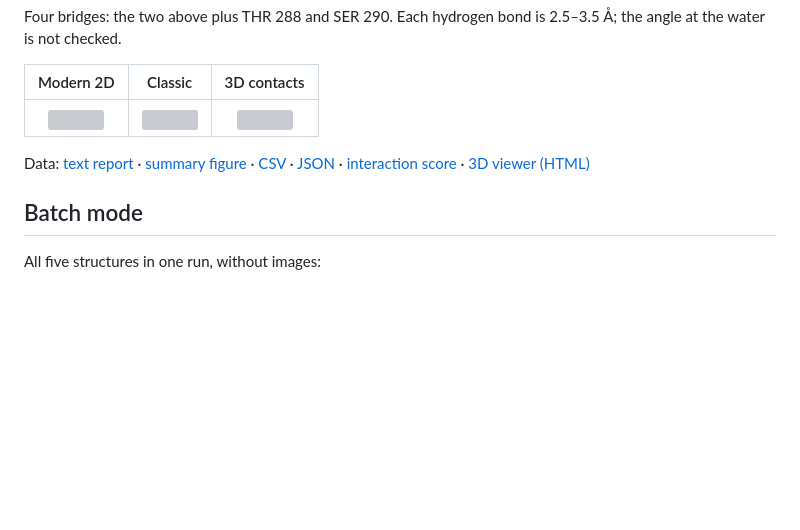
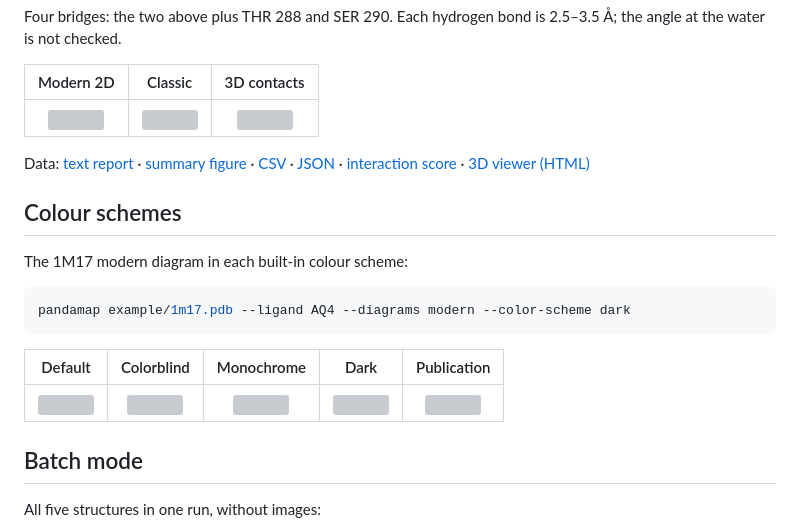
Before and after one commit to pritampanda15/PandaMap, a Markdown page: example/README.md, the part around the change. Rendered like a GitHub page; blank space fills up the shorter version; grey boxes are pictures that could not be loaded.

````diff
--- a/example/README.md
+++ b/example/README.md
@@ -138,6 +138,18 @@ Four bridges: the two above plus THR 288 and SER 290. Each hydrogen bond is 2.5
 
 Data: [text report](water_bridge/distance_only/complex_rism_waters_interactions_report.txt) · [summary figure](water_bridge/distance_only/complex_rism_waters_interactions_report.png) · [CSV](water_bridge/distance_only/complex_rism_waters_interactions.csv) · [JSON](water_bridge/distance_only/complex_rism_waters_interactions.json) · [interaction score](water_bridge/distance_only/complex_rism_waters_interaction_score.txt) · [3D viewer (HTML)](water_bridge/distance_only/complex_rism_waters_3d_visualization.html)
 
+## Colour schemes
+
+The 1M17 modern diagram in each built-in colour scheme:
+
+```bash
+pandamap example/1m17.pdb --ligand AQ4 --diagrams modern --color-scheme dark
+```
+
+| Default | Colorblind | Monochrome | Dark | Publication |
+|:---:|:---:|:---:|:---:|:---:|
+| [<img src="color_schemes/1m17_default.png" width="150">](color_schemes/1m17_default.png) | [<img src="color_schemes/1m17_colorblind.png" width="150">](color_schemes/1m17_colorblind.png) | [<img src="color_schemes/1m17_monochrome.png" width="150">](color_schemes/1m17_monochrome.png) | [<img src="color_schemes/1m17_dark.png" width="150">](color_schemes/1m17_dark.png) | [<img src="color_schemes/1m17_publication.png" width="150">](color_schemes/1m17_publication.png) |
+
 ## Batch mode
 
 All five structures in one run, without images:
````
Also changed, not shown: README.md (+43 -0 lines), docs/images/color_schemes_1m17.png (added), 12 other files.
